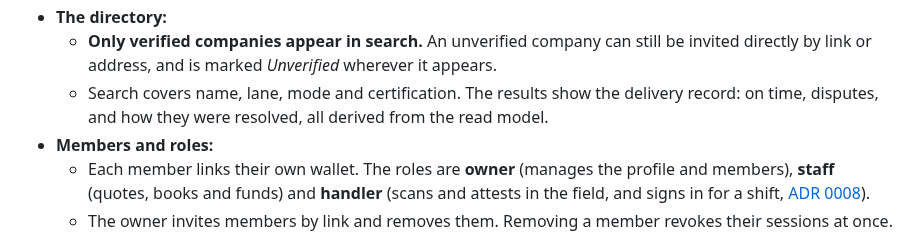
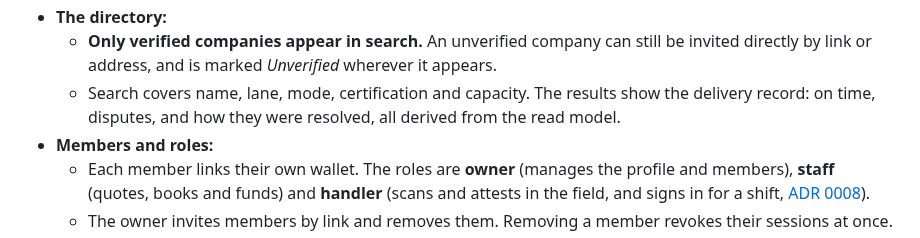
Before and after one commit to shanepreater/gajufreight, a Markdown page: docs/adr/0009-organisations-and-directory.md, the part around the change. Drawn GitHub-style.

Commit message:
docs(adr): include capacity in directory search
The round 4 response for item 10 filters by capacity, and the PR #30 review caught that ADR 0009's search list left it out.

```diff
--- a/docs/adr/0009-organisations-and-directory.md
+++ b/docs/adr/0009-organisations-and-directory.md
@@ -28,7 +28,7 @@ The design doesn't say how forwarders, carriers, final-mile agents, attestors (p
   - Documents are personal data. They're stored off-chain, visible only to the company's owner and the admins, and never hashed on-chain.
 - **The directory:**
   - **Only verified companies appear in search.** An unverified company can still be invited directly by link or address, and is marked *Unverified* wherever it appears.
-  - Search covers name, lane, mode and certification. The results show the delivery record: on time, disputes, and how they were resolved, all derived from the read model.
+  - Search covers name, lane, mode, certification and capacity. The results show the delivery record: on time, disputes, and how they were resolved, all derived from the read model.
 - **Members and roles:**
   - Each member links their own wallet. The roles are **owner** (manages the profile and members), **staff** (quotes, books and funds) and **handler** (scans and attests in the field, and signs in for a shift, [ADR 0008](0008-app-sessions.md)).
   - The owner invites members by link and removes them. Removing a member revokes their sessions at once.
```
